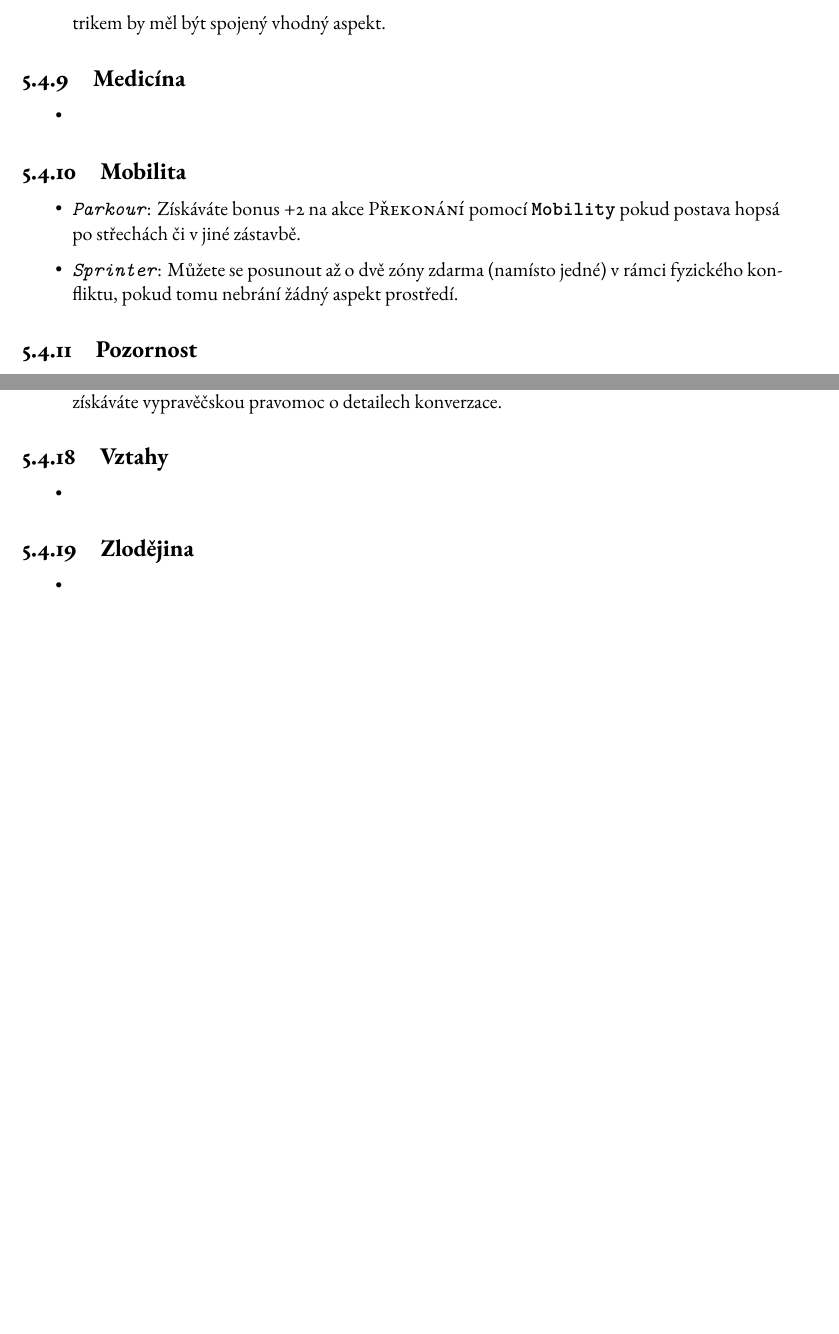
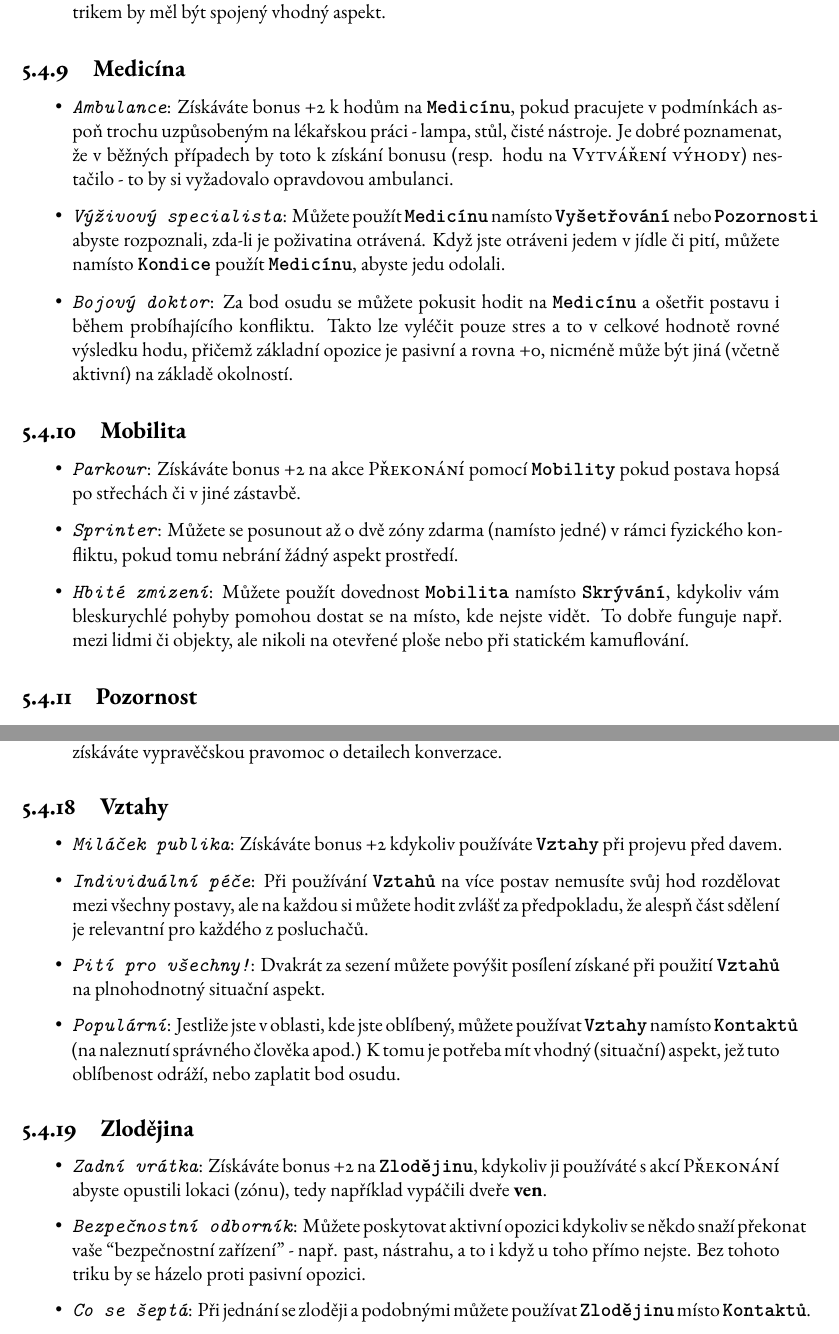
Before and after one commit to moschehaus/fate-core-asterion-hack, a LaTeX book (main.tex, which reads chapters/triky.tex): two parts of pages 39 and 40 of 80 before the commit and two parts of pages 39 and 41 of 81 after it, joined at a grey line, cut so that both start at the same text, the shorter picture padded with empty space. Compiled offline with XeLaTeX.

Commit message:
dokonceni nekterych triku

```diff
--- a/chapters/triky.tex
+++ b/chapters/triky.tex
@@ -137,7 +142,18 @@ Můžete použít dovednost \dov{Kontakty} na akci \akc{Vytvoření výhody} nam
 \subsection{Medicína}
 \label{sec:trik-medicina}
 \begin{itemize}
-  \item
+
+\item\trk{Ambulance}:
+  \label{sec:medicina-ambulance}
+Získáváte bonus +2 k hodům na \dov{Medicínu}, pokud pracujete v podmínkách aspoň trochu uzpůsobeným na lékařskou práci - lampa, stůl, čisté nástroje. Je dobré poznamenat, že v běžných případech by toto k získání bonusu (resp. hodu na \akc{Vytváření výhody}) nestačilo - to by si vyžadovalo opravdovou ambulanci.
+
+\item\trk{Výživový specialista}:
+  \label{sec:medicina-vyziva}
+Můžete použít \dov{Medicínu} namísto \dov{Vyšetřování} nebo \dov{Pozornosti} abyste rozpoznali, zda-li je poživatina otrávená. Když jste otráveni jedem v jídle či pití, můžete namísto \dov{Kondice} použít \dov{Medicínu}, abyste jedu odolali.
+
+\item\trk{Bojový doktor}:
+  \label{sec:medicina-boj}
+  Za bod osudu se můžete pokusit hodit na \dov{Medicínu} a ošetřit postavu i během probíhajícího konfliktu. Takto lze vyléčit pouze stres a to v celkové hodnotě rovné výsledku hodu, přičemž základní opozice je pasivní a rovna +0, nicméně může být jiná (včetně aktivní) na základě okolností.
 \end{itemize}
 
 \subsection{Mobilita}
@@ -151,6 +167,11 @@ Získáváte bonus +2 na akce \akc{Překonání} pomocí \dov{Mobility} pokud po
 \item\trk{Sprinter}:
 \label{sec:mobilita-sprinter}
 Můžete se posunout až o dvě zóny zdarma (namísto jedné) v rámci fyzického konfliktu, pokud tomu nebrání žádný aspekt prostředí.
+
+
+\item\trk{Hbité zmizení}:
+\label{sec:mobilita-zmizeni}
+Můžete použít dovednost \dov{Mobilita} namísto \dov{Skrývání}, kdykoliv vám bleskurychlé pohyby pomohou dostat se na místo, kde nejste vidět. To dobře funguje např. mezi lidmi či objekty, ale nikoli na otevřené ploše nebo při statickém kamuflování.
 \end{itemize}
 
 \subsection{Pozornost}
@@ -260,13 +281,40 @@ Po úspěšném \akc{Vytvoření výhody} pomocí \dov{Vyšetřování} při odp
 \subsection{Vztahy}
 \label{sec:trik-vztahy}
 \begin{itemize}
-  \item
+
+\item\trk{Miláček publika}:
+  \label{sec:vztahy-demgagog}
+  Získáváte bonus +2 kdykoliv používáte \dov{Vztahy} při projevu před davem.
+
+\item\trk{Individuální péče}:
+  \label{sec:vztahy-individual}
+  Při používání \dov{Vztahů} na více postav nemusíte svůj hod rozdělovat mezi všechny postavy, ale na každou si můžete hodit zvlášť za předpokladu, že alespň část sdělení je relevantní pro každého z posluchačů.
+
+\item\trk{Pití pro všechny!}:
+  \label{sec:vztahy-piti}
+  Dvakrát za sezení můžete povýšit posílení získané při použití \dov{Vztahů} na plnohodnotný situační aspekt.
+
+\item\trk{Populární}:
+  \label{sec:vztahy-popularni}
+  Jestliže jste v oblasti, kde jste oblíbený, můžete používat \dov{Vztahy} namísto \dov{Kontaktů} (na naleznutí správného člověka apod.) K tomu je potřeba mít vhodný (situační) aspekt, jež tuto oblíbenost odráží, nebo zaplatit bod osudu.
+
 \end{itemize}
 
 \subsection{Zlodějina}
 \label{sec:trik-zlodejina}
+
 \begin{itemize}
-  \item
+\item\trk{Zadní vrátka}:
+  \label{sec:zlodejina-vratka}
+  Získáváte bonus +2 na \dov{Zlodějinu}, kdykoliv ji používáté s akcí \akc{Překonání} abyste opustili lokaci (zónu), tedy například vypáčili dveře \textbf{ven}.
+
+\item\trk{Bezpečnostní odborník}:
+  \label{sec:zlodejina-odbornik}
+  Můžete poskytovat aktivní opozici kdykoliv se někdo snaží překonat vaše ``bezpečnostní zařízení'' - např. past, nástrahu, a to i když u toho přímo nejste. Bez tohoto triku by se házelo proti pasivní opozici.
+
+\item\trk{Co se šeptá}:
+  \label{sec:zlodejina-septani}
+  Při jednání se zloději a podobnými můžete používat \dov{Zlodějinu} místo \dov{Kontaktů}.
 \end{itemize}
 
 
```
Also changed, not shown: chapters/triky.tex (5 more changed lines), 10 other files.
